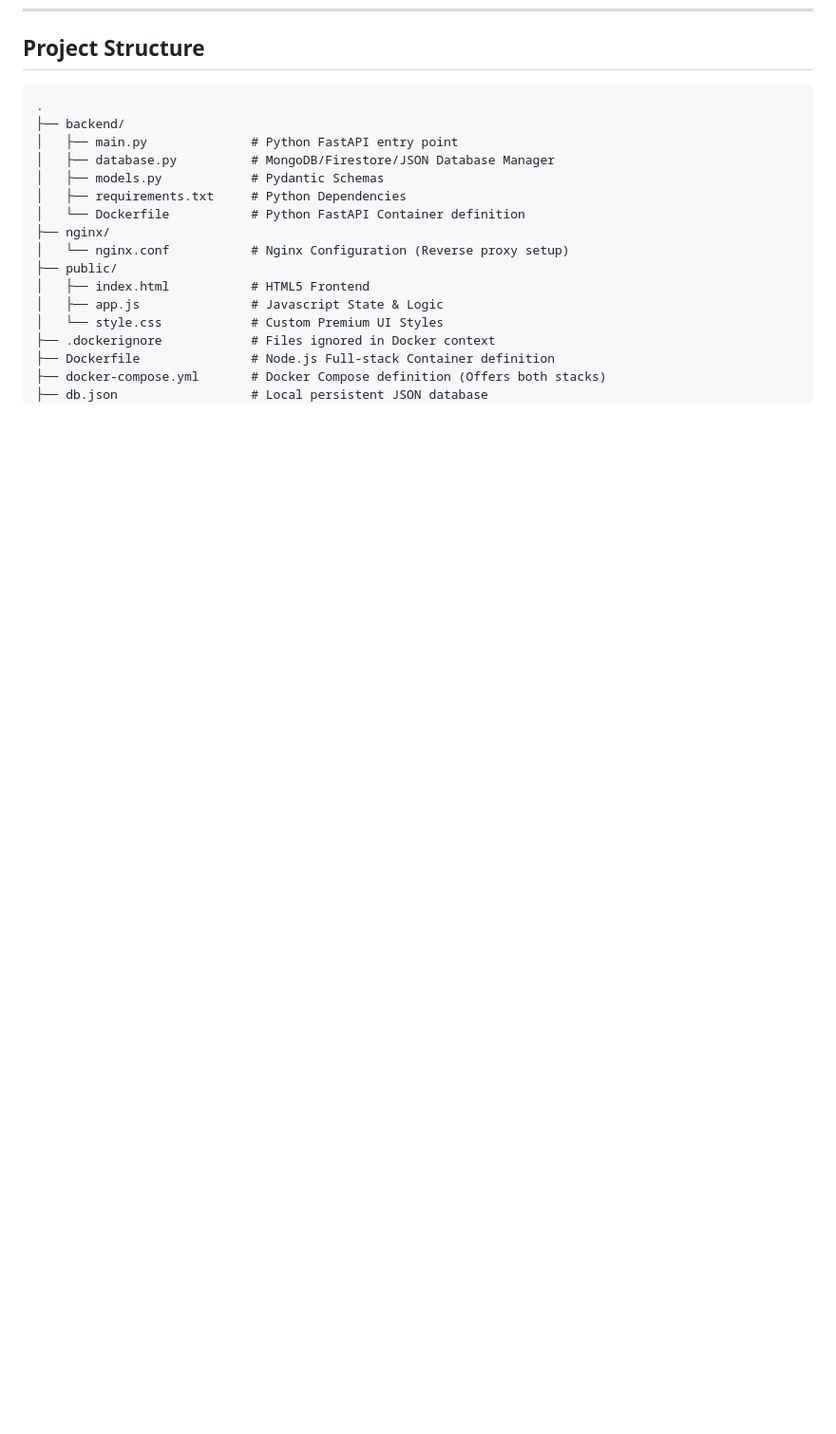
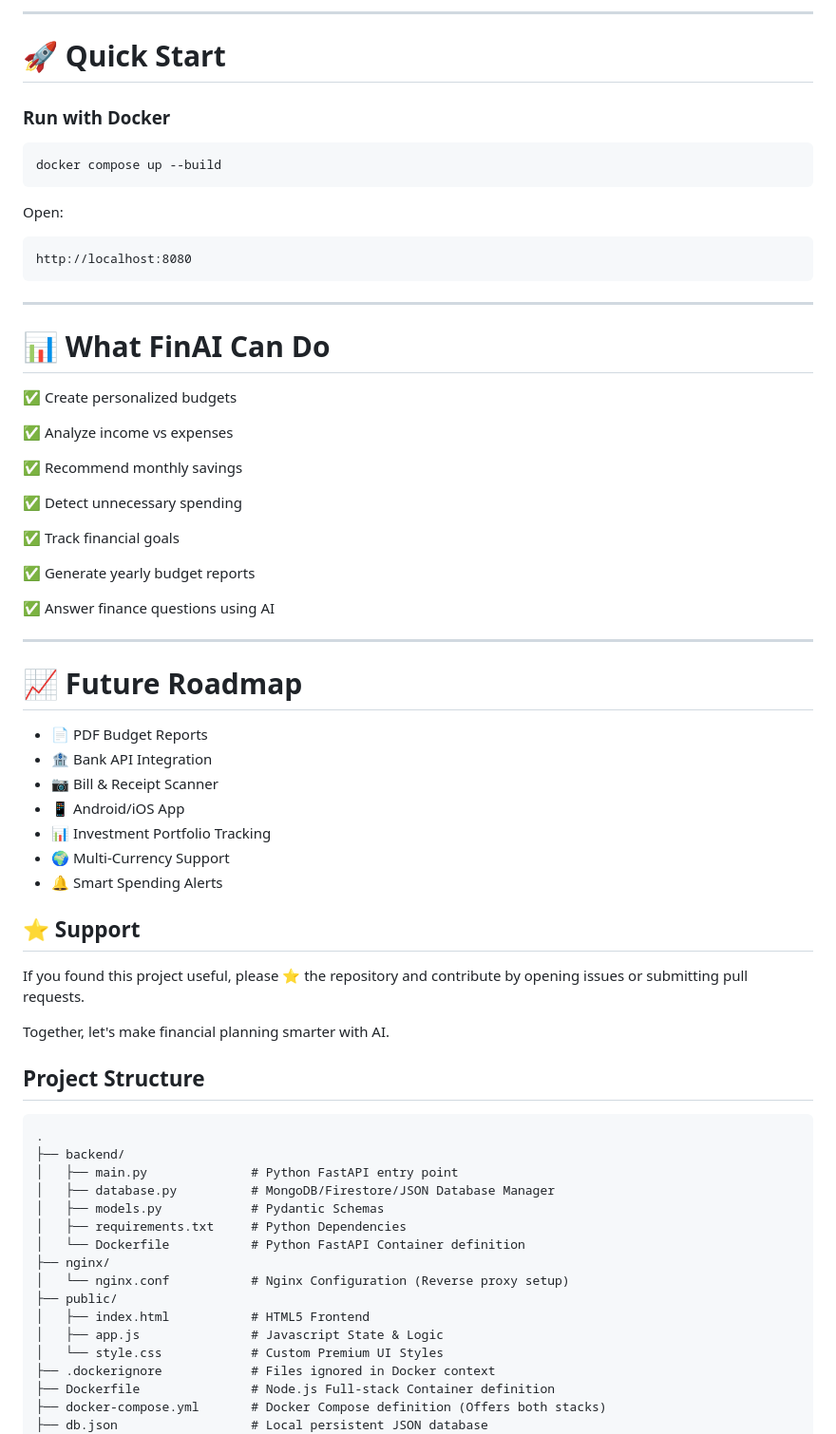
Before and after one commit to Arun-05y/fin_ai_budget, a Markdown page: README.md, the part around one of its changes. Shown at 95% size. Drawn GitHub-style; blank space fills up the shorter version.

````diff
--- a/README.md
+++ b/README.md
@@ -17,3 +85,55 @@ Ensure you have the following installed on your machine:
+---
+
+# 🚀 Quick Start
+
+### Run with Docker
+
+```bash
+docker compose up --build
+```
+
+Open:
+
+```text
+http://localhost:8080
+```
+
+---
+
+# 📊 What FinAI Can Do
+
+✅ Create personalized budgets
+
+✅ Analyze income vs expenses
+
+✅ Recommend monthly savings
+
+✅ Detect unnecessary spending
+
+✅ Track financial goals
+
+✅ Generate yearly budget reports
+
+✅ Answer finance questions using AI
+
+---
+
+# 📈 Future Roadmap
+
+* 📄 PDF Budget Reports
+* 🏦 Bank API Integration
+* 📷 Bill & Receipt Scanner
+* 📱 Android/iOS App
+* 📊 Investment Portfolio Tracking
+* 🌍 Multi-Currency Support
+* 🔔 Smart Spending Alerts
+
+## ⭐ Support
+
+If you found this project useful, please ⭐ the repository and contribute by opening issues or submitting pull requests.
+
+Together, let's make financial planning smarter with AI.
+
 
 ## Project Structure
 ```text
````
Also changed, not shown: other parts of README.md (+77 -66 lines).
